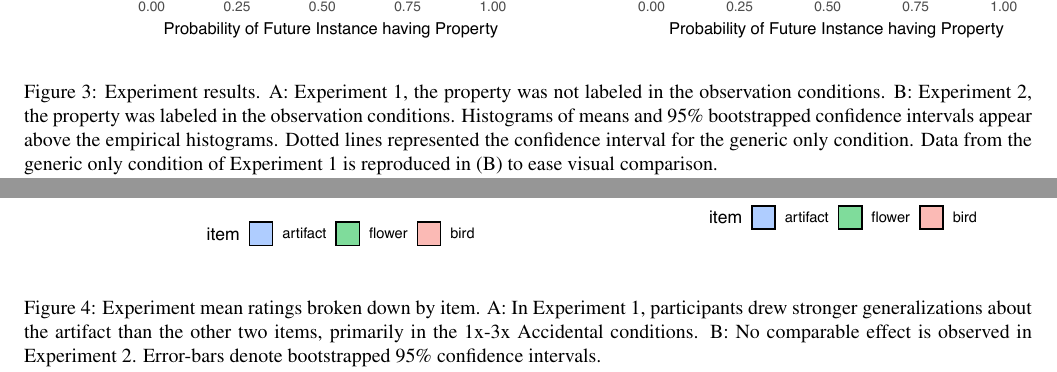
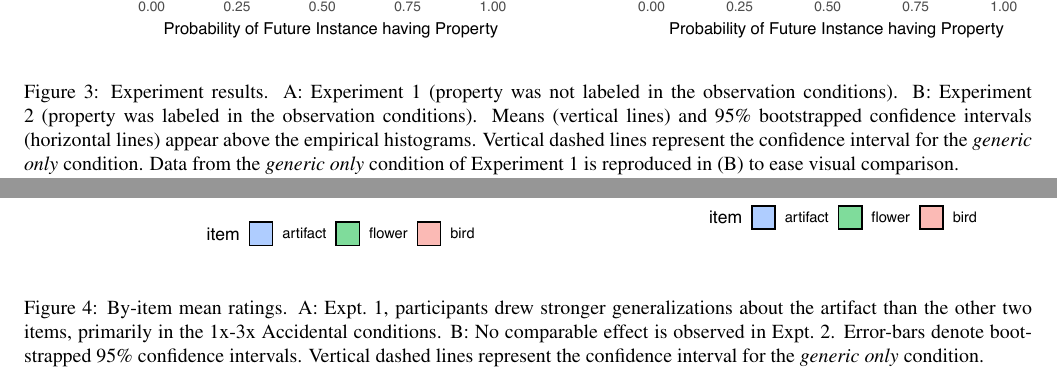
Before and after one commit to mhtess/genex_cogsci2020, a LaTeX paper (paper/genex_cogsci20.tex): two parts of pages 4 and 5 of 7, joined at a grey line, cut so that both start at the same text. Compiled offline with pdfLaTeX.

Commit message:
adjust figure captions

```diff
--- a/paper/genex_cogsci20.tex
+++ b/paper/genex_cogsci20.tex
@@ -322,7 +322,7 @@ Participants who failed to correctly identify all three category-types were excl
 \begin{center}
 \includegraphics[width=\linewidth]{figs/genex_expts_ridges.pdf}
 \end{center}
-\caption{Experiment results.  A: Experiment 1, the property was not labeled in the observation conditions. B: Experiment 2, the property was labeled in the observation conditions. Histograms of means and 95\% bootstrapped confidence intervals appear above the empirical histograms. Dotted lines represented the confidence interval for the generic only condition. Data from the generic only condition of Experiment 1 is reproduced in (B) to ease visual comparison. }
+\caption{Experiment results.  A: Experiment 1 (property was not labeled in the observation conditions). B: Experiment 2 (property was labeled in the observation conditions). Means (vertical lines) and 95\% bootstrapped confidence intervals (horizontal lines) appear above the empirical histograms. Vertical dashed lines represent the confidence interval for the \emph{generic only} condition. Data from the \emph{generic only} condition of Experiment 1 is reproduced in (B) to ease visual comparison. }
 \label{fig:results}
 \end{figure*}
 
@@ -438,7 +438,7 @@ This item difference illustrates one subtlety in comparing learning from observa
 \begin{center}
 \includegraphics[width=\linewidth]{figs/genex_expts_itembars.pdf}
 \end{center}
-\caption{Experiment mean ratings broken down by item. A: In Experiment 1, participants drew stronger generalizations about the artifact than the other two items, primarily in the 1x-3x Accidental conditions. B: No comparable effect is observed in Experiment 2. Error-bars denote bootstrapped 95\% confidence intervals.}
+\caption{By-item mean ratings. A: Expt.~1, participants drew stronger generalizations about the artifact than the other two items, primarily in the 1x-3x Accidental conditions. B: No comparable effect is observed in Expt.~2. Error-bars denote bootstrapped 95\% confidence intervals. Vertical dashed lines represent the confidence interval for the \emph{generic only} condition.}
 \label{fig:results1item}
 \end{figure*}
 
```
